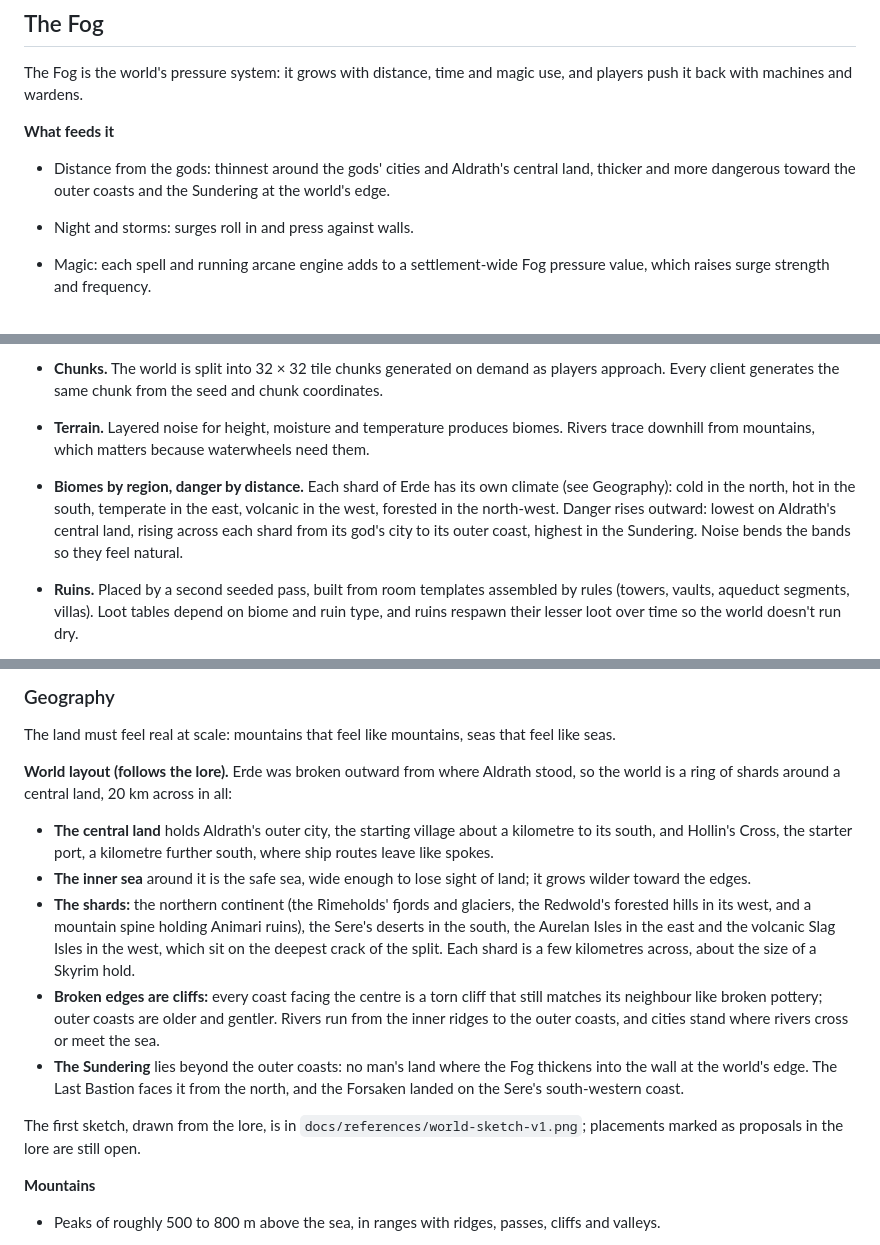
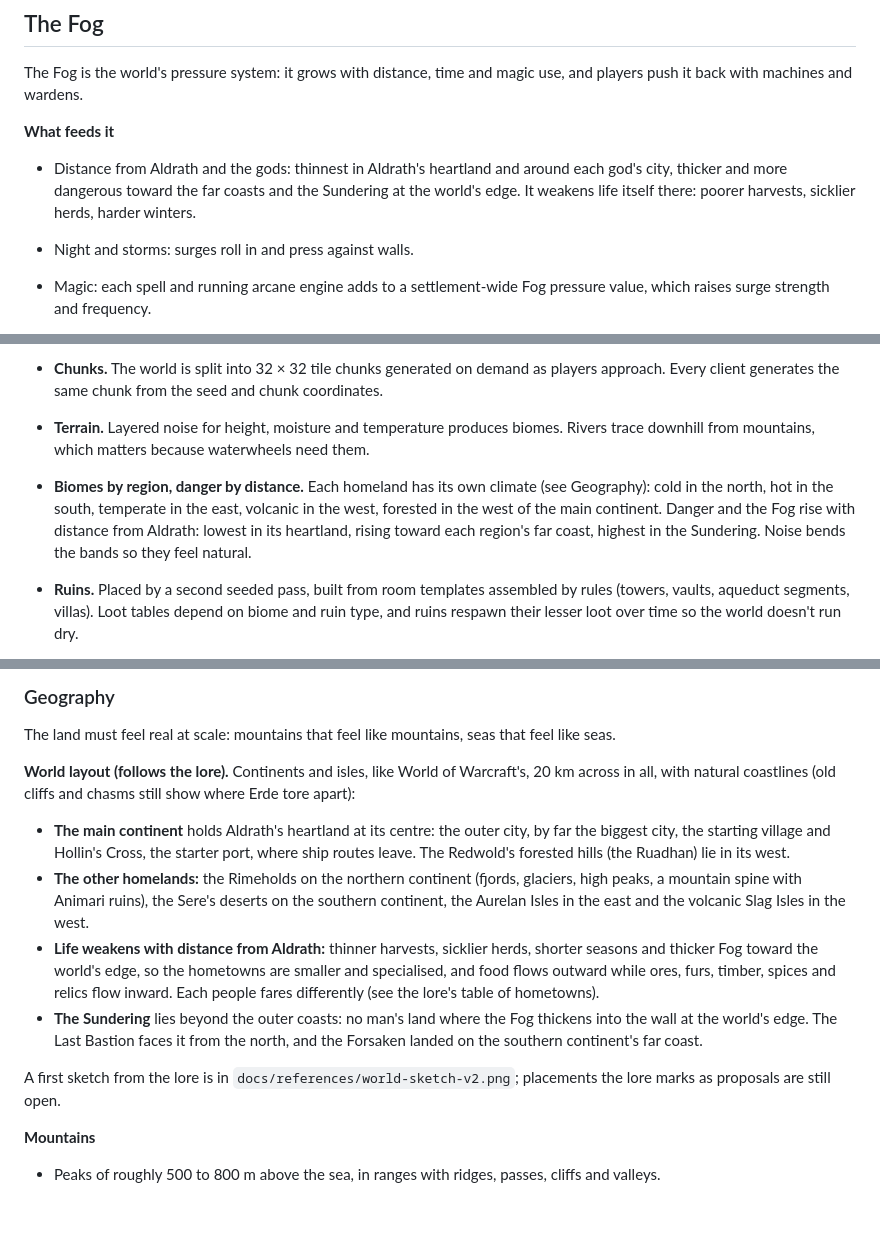
Before and after one commit to DocTan-3/Project-Fogwright, a Markdown page: docs/design.md, 3 parts joined by grey strips. Drawn GitHub-style; blank space fills up the shorter version.

```diff
--- a/docs/design.md
+++ b/docs/design.md
@@ -189,7 +189,7 @@ The Fog is the world's pressure system: it grows with distance, time and magic u
 
 **What feeds it**
 
-- Distance from the gods: thinnest around the gods' cities and Aldrath's central land, thicker and more dangerous toward the outer coasts and the Sundering at the world's edge.
+- Distance from Aldrath and the gods: thinnest in Aldrath's heartland and around each god's city, thicker and more dangerous toward the far coasts and the Sundering at the world's edge. It weakens life itself there: poorer harvests, sicklier herds, harder winters.
 
 - Night and storms: surges roll in and press against walls.
 
@@ -225,7 +225,7 @@ Terrain and biomes are generated from a seed, but places, regions and cities are
 
 - **Terrain.** Layered noise for height, moisture and temperature produces biomes. Rivers trace downhill from mountains, which matters because waterwheels need them.
 
-- **Biomes by region, danger by distance.** Each shard of Erde has its own climate (see Geography): cold in the north, hot in the south, temperate in the east, volcanic in the west, forested in the north-west. Danger rises outward: lowest on Aldrath's central land, rising across each shard from its god's city to its outer coast, highest in the Sundering. Noise bends the bands so they feel natural.
+- **Biomes by region, danger by distance.** Each homeland has its own climate (see Geography): cold in the north, hot in the south, temperate in the east, volcanic in the west, forested in the west of the main continent. Danger and the Fog rise with distance from Aldrath: lowest in its heartland, rising toward each region's far coast, highest in the Sundering. Noise bends the bands so they feel natural.
 
 - **Ruins.** Placed by a second seeded pass, built from room templates assembled by rules (towers, vaults, aqueduct segments, villas). Loot tables depend on biome and ruin type, and ruins respawn their lesser loot over time so the world doesn't run dry.
 
@@ -264,15 +264,14 @@ Cities must feel like cities: hundreds of buildings across 500 m to 1 km, not a
 
 The land must feel real at scale: mountains that feel like mountains, seas that feel like seas.
 
-**World layout (follows the lore).** Erde was broken outward from where Aldrath stood, so the world is a ring of shards around a central land, 20 km across in all:
+**World layout (follows the lore).** Continents and isles, like World of Warcraft's, 20 km across in all, with natural coastlines (old cliffs and chasms still show where Erde tore apart):
 
-- **The central land** holds Aldrath's outer city, the starting village about a kilometre to its south, and Hollin's Cross, the starter port, a kilometre further south, where ship routes leave like spokes.
-- **The inner sea** around it is the safe sea, wide enough to lose sight of land; it grows wilder toward the edges.
-- **The shards:** the northern continent (the Rimeholds' fjords and glaciers, the Redwold's forested hills in its west, and a mountain spine holding Animari ruins), the Sere's deserts in the south, the Aurelan Isles in the east and the volcanic Slag Isles in the west, which sit on the deepest crack of the split. Each shard is a few kilometres across, about the size of a Skyrim hold.
-- **Broken edges are cliffs:** every coast facing the centre is a torn cliff that still matches its neighbour like broken pottery; outer coasts are older and gentler. Rivers run from the inner ridges to the outer coasts, and cities stand where rivers cross or meet the sea.
-- **The Sundering** lies beyond the outer coasts: no man's land where the Fog thickens into the wall at the world's edge. The Last Bastion faces it from the north, and the Forsaken landed on the Sere's south-western coast.
+- **The main continent** holds Aldrath's heartland at its centre: the outer city, by far the biggest city, the starting village and Hollin's Cross, the starter port, where ship routes leave. The Redwold's forested hills (the Ruadhan) lie in its west.
+- **The other homelands:** the Rimeholds on the northern continent (fjords, glaciers, high peaks, a mountain spine with Animari ruins), the Sere's deserts on the southern continent, the Aurelan Isles in the east and the volcanic Slag Isles in the west.
+- **Life weakens with distance from Aldrath:** thinner harvests, sicklier herds, shorter seasons and thicker Fog toward the world's edge, so the hometowns are smaller and specialised, and food flows outward while ores, furs, timber, spices and relics flow inward. Each people fares differently (see the lore's table of hometowns).
+- **The Sundering** lies beyond the outer coasts: no man's land where the Fog thickens into the wall at the world's edge. The Last Bastion faces it from the north, and the Forsaken landed on the southern continent's far coast.
 
-The first sketch, drawn from the lore, is in `docs/references/world-sketch-v1.png`; placements marked as proposals in the lore are still open.
+A first sketch from the lore is in `docs/references/world-sketch-v2.png`; placements the lore marks as proposals are still open.
 
 **Mountains**
 
```
Also changed, not shown: other parts of docs/design.md (+1 -1 lines), docs/lore.md (+22 -23 lines), docs/references/world-sketch-v1.png (deleted), docs/references/world-sketch-v2.png (added).
